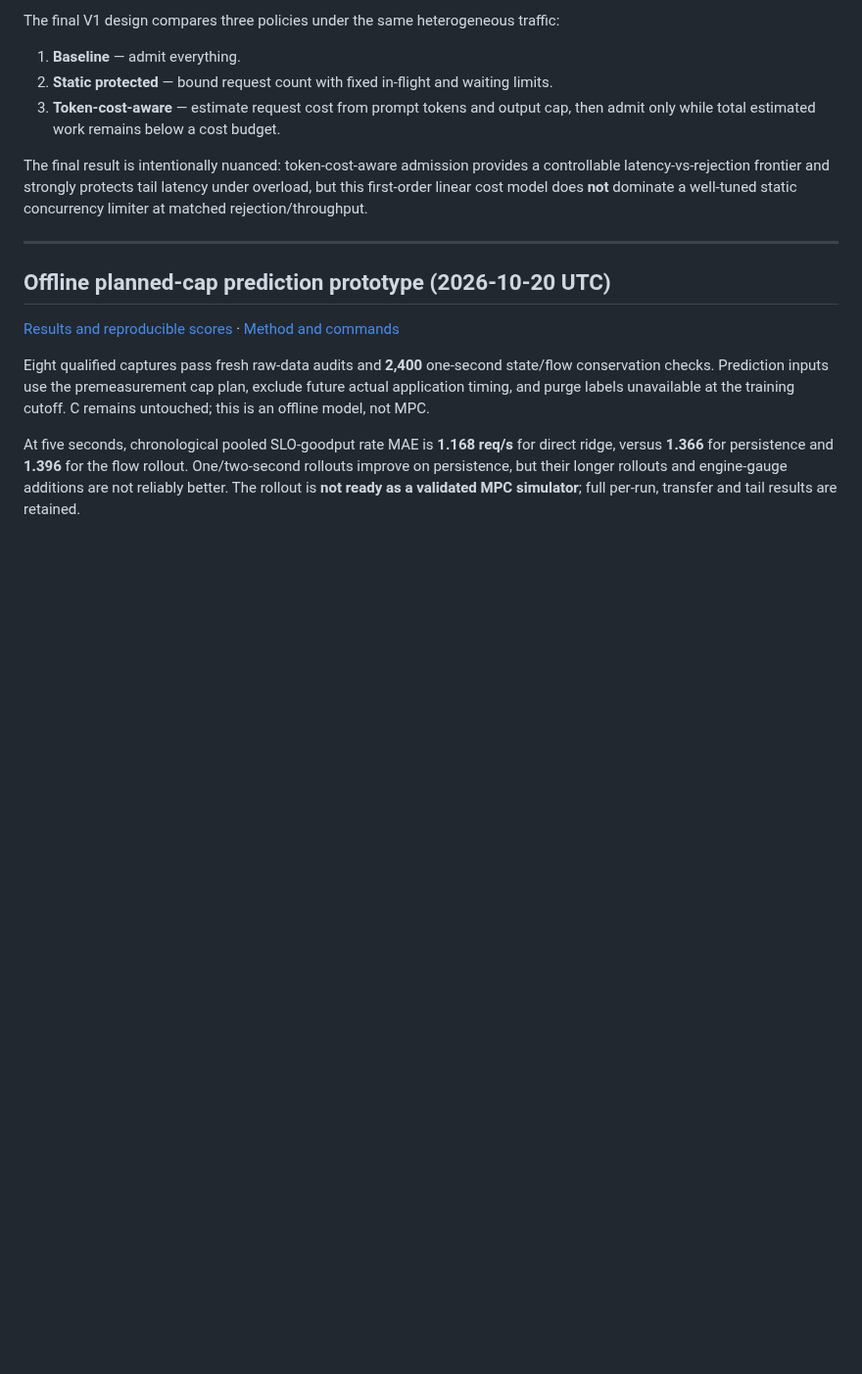
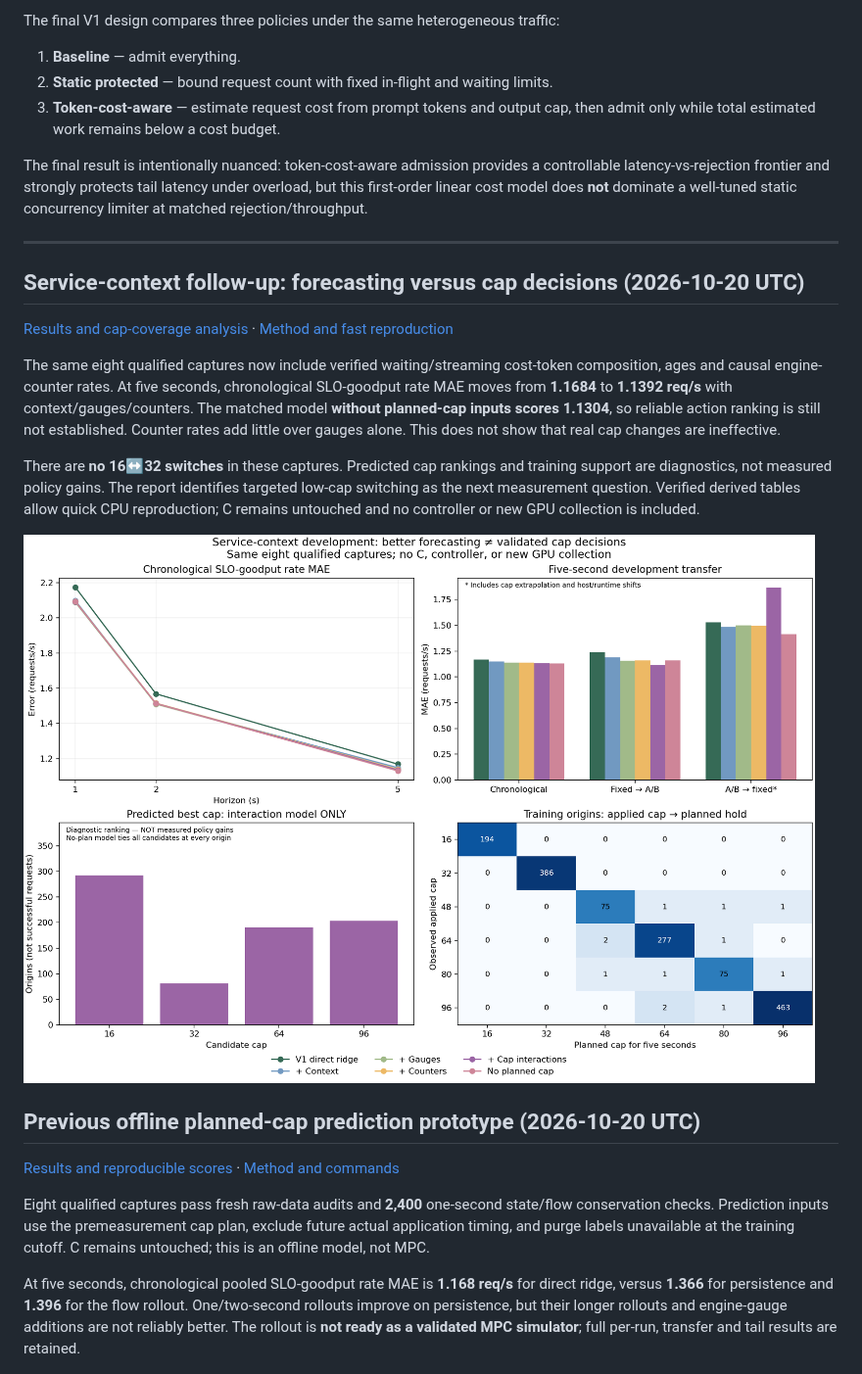
Before and after one commit to dlinlabs/vllm-serving-lab, a Markdown page: README.md, the part around the change. Shown at 98% size. Drawn GitHub-style; pictures changed too: results/service-forecast-20261020/forecast-and-support.png (added); blank space fills up the shorter version.

Commit message:
Add causal service-context forecasts and diagnose unsupported cap actions

```diff
--- a/README.md
+++ b/README.md
@@ -16,7 +16,27 @@ The final result is intentionally nuanced: token-cost-aware admission provides a
 
 ---
 
-## Offline planned-cap prediction prototype (2026-10-20 UTC)
+## Service-context follow-up: forecasting versus cap decisions (2026-10-20 UTC)
+
+[Results and cap-coverage analysis](results/service-forecast-20261020/report.md) ·
+[Method and fast reproduction](experiments/service-forecast-v2.md)
+
+The same eight qualified captures now include verified waiting/streaming
+cost-token composition, ages and causal engine-counter rates. At five seconds,
+chronological SLO-goodput rate MAE moves from **1.1684** to **1.1392 req/s** with
+context/gauges/counters. The matched model **without planned-cap inputs scores
+1.1304**, so reliable action ranking is still not established. Counter rates add
+little over gauges alone. This does not show that real cap changes are ineffective.
+
+There are **no 16↔32 switches** in these captures. Predicted cap rankings and
+training support are diagnostics, not measured policy gains. The report identifies
+targeted low-cap switching as the next measurement question. Verified derived
+tables allow quick CPU reproduction; C remains untouched and no controller or
+new GPU collection is included.
+
+![Service forecast errors and action support](results/service-forecast-20261020/forecast-and-support.png)
+
+## Previous offline planned-cap prediction prototype (2026-10-20 UTC)
 
 [Results and reproducible scores](results/transition-prototype-20261020/report.md) ·
 [Method and commands](experiments/transition-prototype-v1.md)
```
Also changed, not shown: experiments/service-forecast-v2.md (added, +110 -0 lines), results/service-forecast-20261020/report.md (added, +113 -0 lines), 10 other files.
